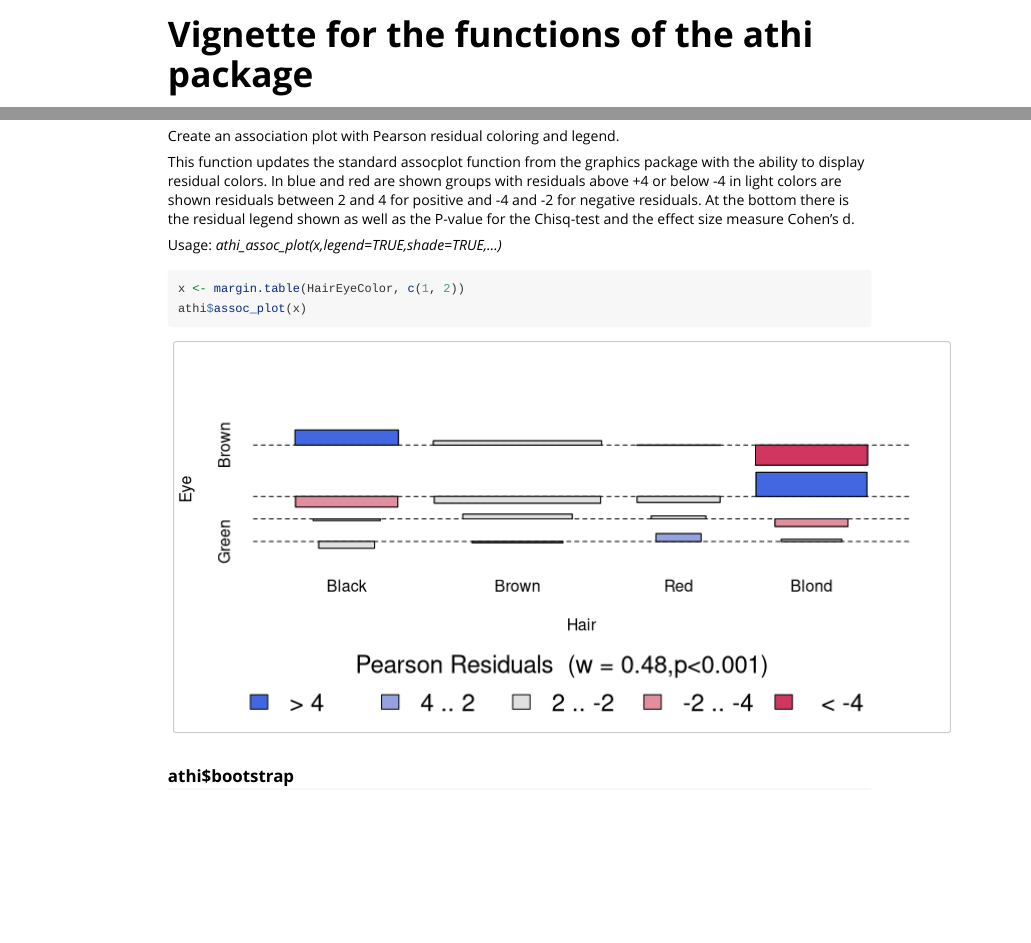
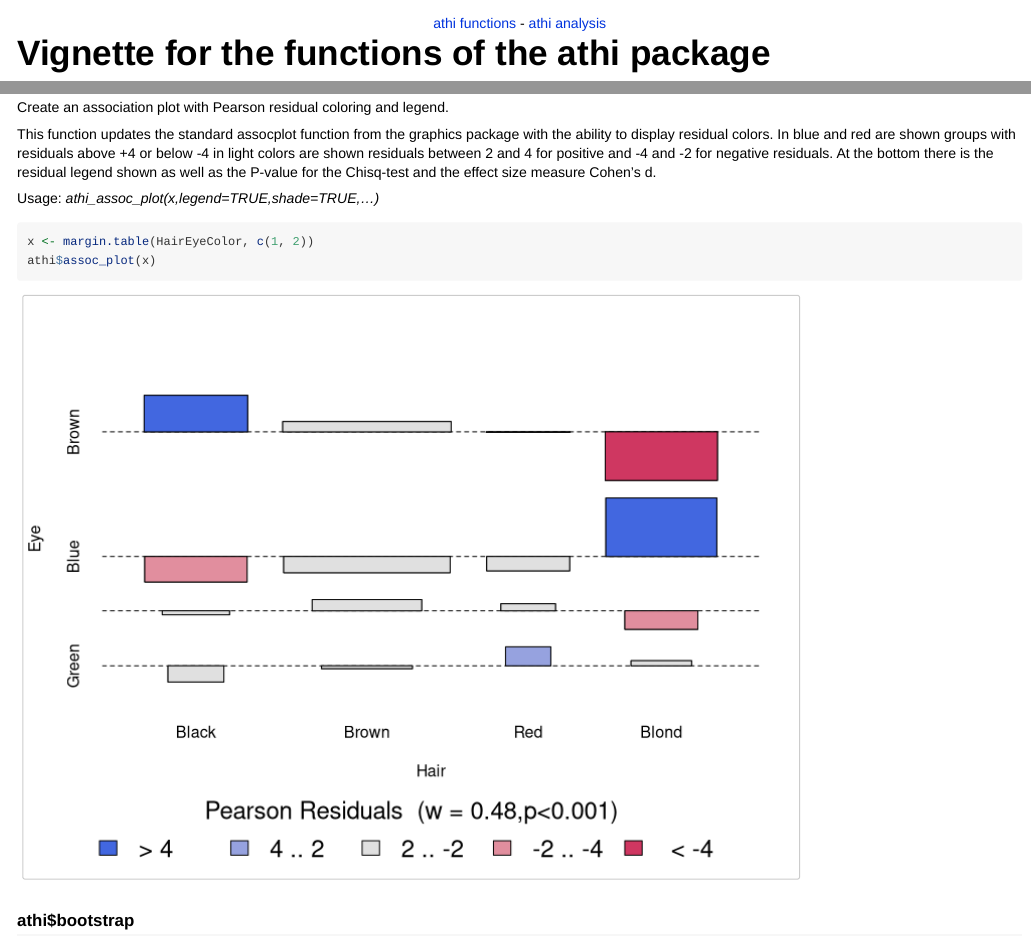
Before and after one commit to mittelmark/athi, an R Markdown document (vignettes/tutorial.Rmd): the page in a window 1100 px wide, from its top, and a second part further down, joined at a grey line. Rendered offline with R 4.5, knitr and Pandoc, with nearby package versions; code that draws random numbers runs with fixed seeds of ours.

Commit message:
tutorial extended and styled

````diff
--- a/vignettes/tutorial.Rmd
+++ b/vignettes/tutorial.Rmd
@@ -9,6 +9,10 @@ vignette: >
   %\VignetteIndexEntry{Vignette Title}
   %\VignetteEngine{knitr::rmarkdown}
   %\VignetteEncoding{UTF-8}
+include-before: |
+    <style> body { max-width: 1000px; font-family: Candara, sans-serif;} </style>
+    <center>[athi functions](athi-functions.html) - [athi analysis](athi-analysis.html) </center>
+
 ---
 
 ```{r echo=FALSE,results="hide"}
@@ -70,7 +74,7 @@ effect size measure Cohen's d.
 
 Usage: *athi_assoc_plot(x,legend=TRUE,shade=TRUE,...)*
 
-```{r fig=TRUE,fig.width=8,fig.height=4}
+```{r fig=TRUE,fig.width=8,fig.height=6}
 x <- margin.table(HairEyeColor, c(1, 2))
 athi$assoc_plot(x)
 ```
````
